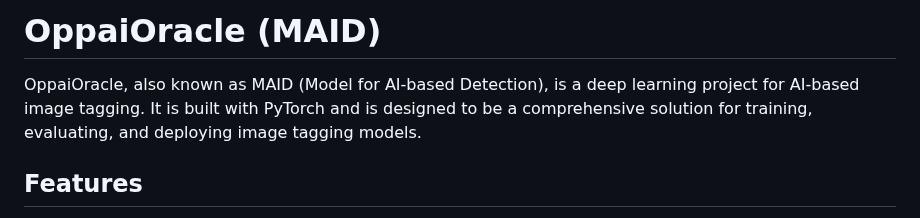
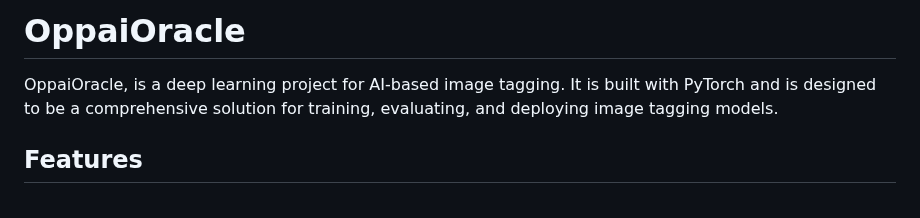
Before and after one commit to grio43/OppaiOracle, a Markdown page: README.md, the part around the change. GitHub-like rendering.

```diff
--- a/README.md
+++ b/README.md
@@ -1,6 +1,6 @@
-# OppaiOracle (MAID)
+# OppaiOracle
 
-OppaiOracle, also known as MAID (Model for AI-based Detection), is a deep learning project for AI-based image tagging. It is built with PyTorch and is designed to be a comprehensive solution for training, evaluating, and deploying image tagging models.
+OppaiOracle, is a deep learning project for AI-based image tagging. It is built with PyTorch and is designed to be a comprehensive solution for training, evaluating, and deploying image tagging models.
 
 ## Features
 
```
